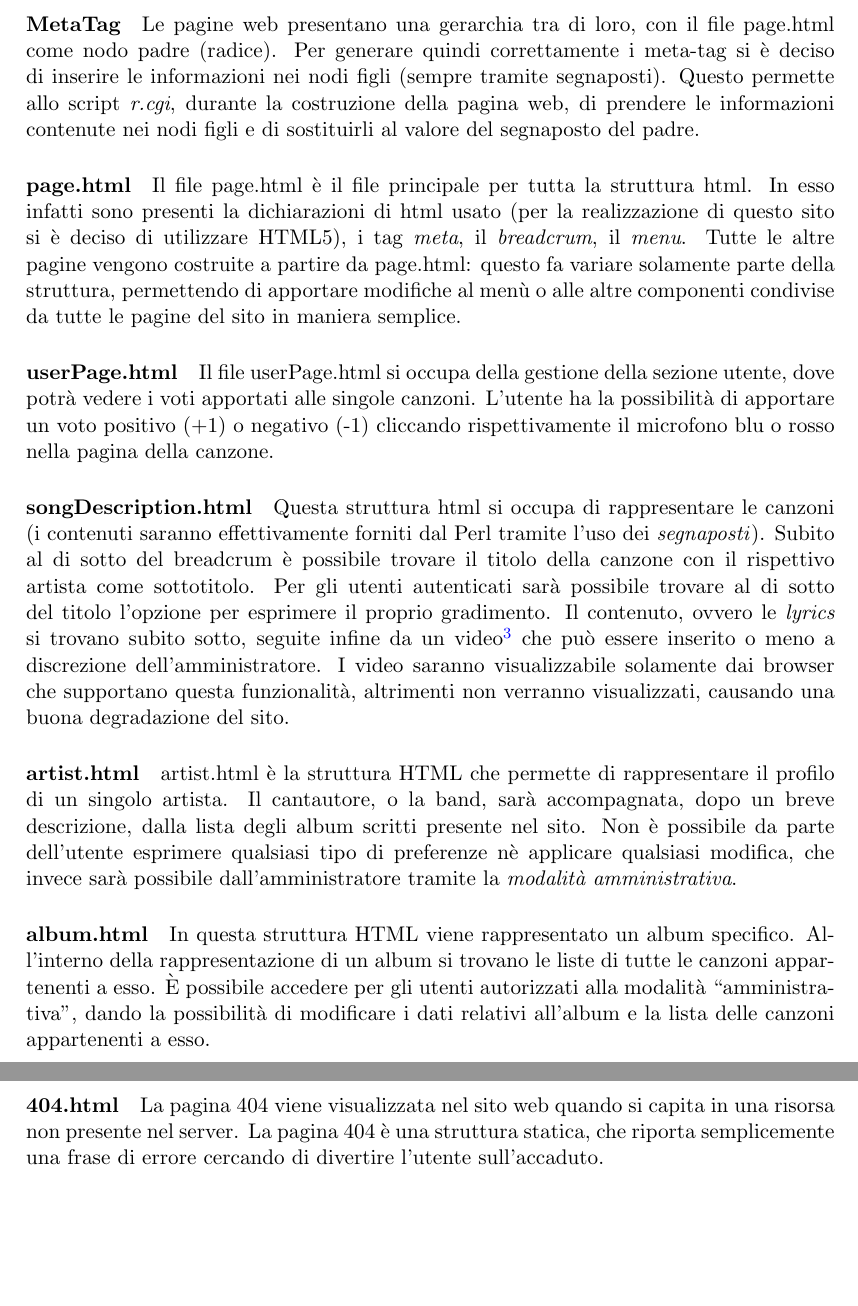
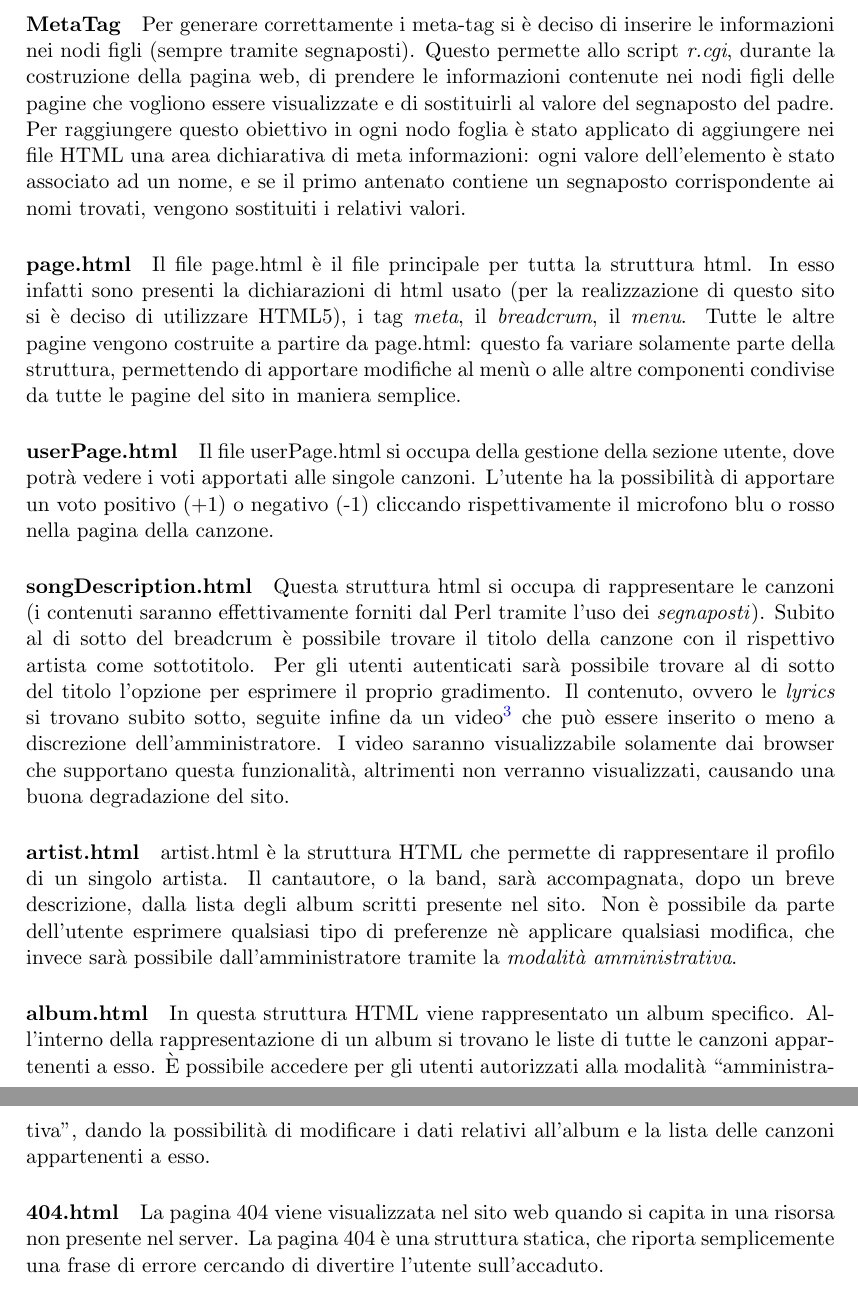
Before and after one commit to Hexamini/PassioneKaraoke, a LaTeX document (doc/main.tex, which reads doc/res/chapter/design/html.tex): two parts of pages 13 and 14 of 14, joined at a grey line, cut at the place of the change, the shorter picture padded with empty space. Compiled offline with pdfLaTeX.

Commit message:
Aggiunta parte mancante nel paragrafo

```diff
--- a/doc/res/chapter/design/html.tex
+++ b/doc/res/chapter/design/html.tex
@@ -23,7 +23,7 @@ La struttura del sito \`e stata realizzata a ``moduli'': non esistono infatti pa
 
 \restoregeometry
 
-\paragraph*{MetaTag}Le pagine web presentano una gerarchia tra di loro, con il file page.html come nodo padre (radice). Per generare quindi correttamente i meta-tag si \`e deciso di inserire le informazioni nei nodi figli (sempre tramite segnaposti). Questo permette allo script \textit{r.cgi}, durante la costruzione della pagina web, di prendere le informazioni contenute nei nodi figli e di sostituirli al valore del segnaposto del padre.
+\paragraph*{MetaTag}Per generare correttamente i meta-tag si \`e deciso di inserire le informazioni nei nodi figli (sempre tramite segnaposti). Questo permette allo script \textit{r.cgi}, durante la costruzione della pagina web, di prendere le informazioni contenute nei nodi figli delle pagine che vogliono essere visualizzate e di sostituirli al valore del segnaposto del padre. Per raggiungere questo obiettivo in ogni nodo foglia \`e stato applicato di aggiungere nei file HTML una area dichiarativa di meta informazioni: ogni valore dell'elemento \`e stato associato ad un nome, e se il primo antenato contiene un segnaposto corrispondente ai nomi trovati, vengono sostituiti i relativi valori.
 
 %IDEA: esprimere le funzionalità delle pagine principali del sito
 \paragraph*{page.html} Il file page.html \`e il file principale per tutta la struttura html. In esso infatti sono presenti la dichiarazioni di html usato (per la realizzazione di questo sito si \`e deciso di utilizzare HTML5), i tag \textit{meta}, il \textit{breadcrum}, il \textit{menu}. Tutte le altre pagine vengono costruite a partire da page.html: questo fa variare solamente parte della struttura, permettendo di apportare modifiche al men\`u o alle altre componenti condivise da tutte le pagine del sito in maniera semplice.
```
